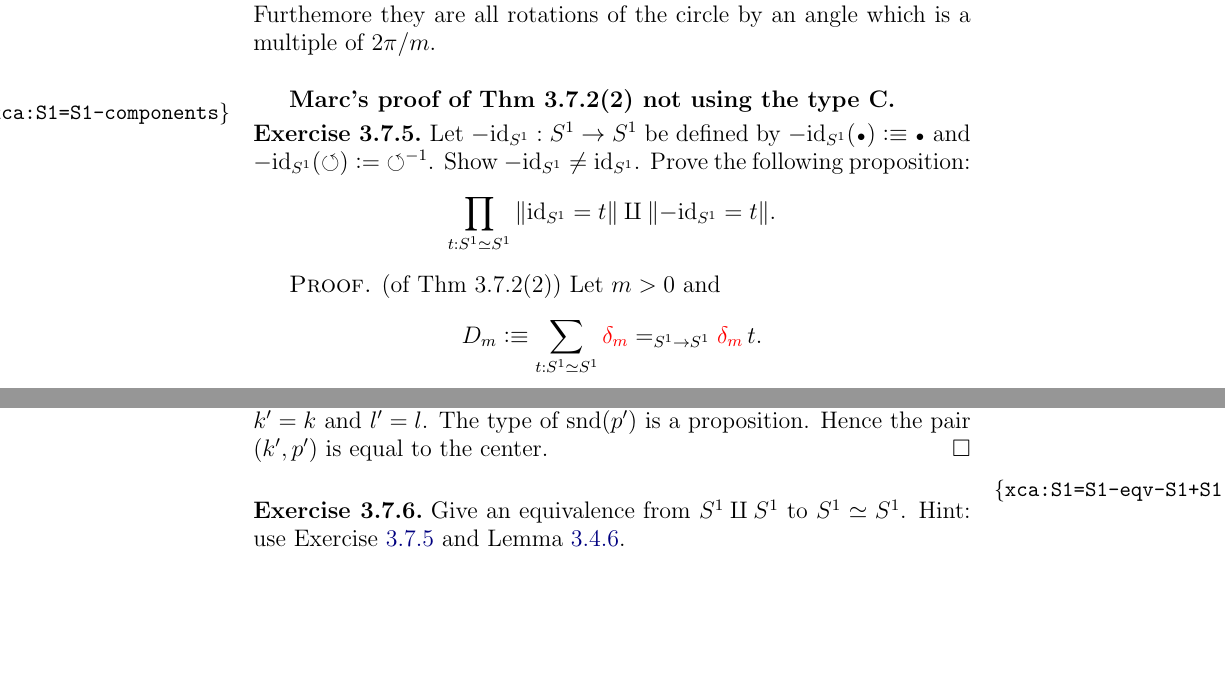
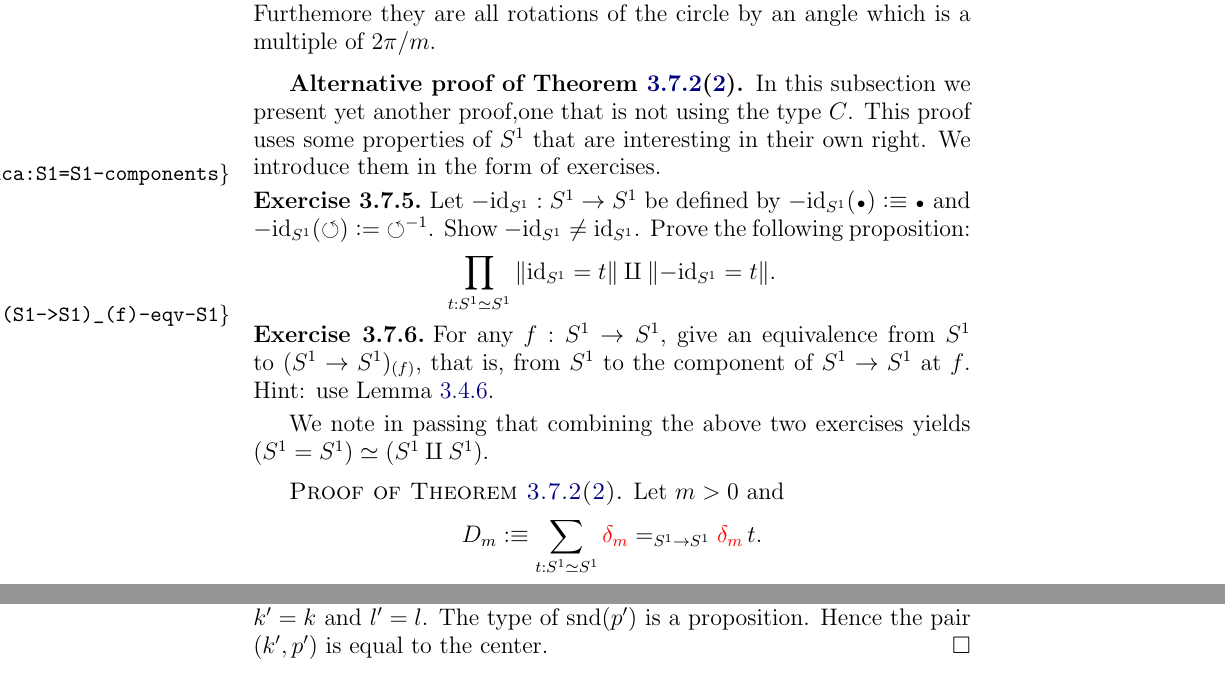
Before and after one commit to UniMath/SymmetryBook, a LaTeX thesis (book.tex, which reads circle.tex): two parts of pages 74 and 75 of 197 before the commit and two parts of pages 74 and 76 of 197 after it, joined at a grey line, cut so that both start at the same text, the shorter picture padded with empty space. Compiled offline with pdfLaTeX.

Commit message:
Alternative proof at the end of 3.7

```diff
--- a/circle.tex
+++ b/circle.tex
@@ -1590,7 +1556,11 @@ $\cst \base : \bn 1 \to \Sc$ denotes the universal \covering of $\Sc$.
   \end{remark}
 
 
-\subsection*{Marc's proof of Thm 3.7.2(2) not using the type C}
+\subsection*{Alternative proof of \cref{thm:coveringsofS1}(\ref{item:setbundle-mcover})}
+
+In this subsection we present yet another proof,one that is not using the type $C$.
+This proof uses some properties of $\Sc$ that are interesting in their own right.
+We introduce them in the form of exercises.
 
 \begin{xca}\label{xca:S1=S1-components}
 Let $-\id_\Sc : \Sc\to\Sc$ be defined by $-\id_\Sc(\base)\defeq\base$
@@ -1601,7 +1571,17 @@ Prove the following proposition:
 \]
 \end{xca}
 
-\begin{proof} (of Thm 3.7.2(2))
+\begin{xca}\label{xca:(S1->S1)_(f)-eqv-S1}
+For any $f: \Sc\to\Sc$, give an equivalence
+from $\Sc$ to $(\Sc\to\Sc)_{(f)}$, that is, from $\Sc$ to
+the component of $\Sc\to\Sc$ at $f$.
+Hint: use \cref{lem:S1-delooping}.
+\end{xca}
+
+We note in passing that combining the above two exercises
+yields $(\Sc=\Sc)\equiv(\Sc\amalg\Sc)$.
+
+\begin{proof}[Proof of \cref{thm:coveringsofS1}(\ref{item:setbundle-mcover})]
 Let $m>0$ and $$D_m\defequi\sum_{t:\Sc\equiv\Sc} \dg{m} =_{\Sc\to\Sc} \dg{m} t.$$
 Define
 \[
@@ -1665,13 +1648,6 @@ the same analysis as above we get $w(Q(\base)) = ml'+k'$. Since Euclidean Divisi
 is unique, we get $k'=k$ and $l'=l$. The type of $\snd(p')$ is a proposition.
 Hence the pair $(k',p')$ is equal to the center.
 \end{proof}
-
-
-\begin{xca}\label{xca:S1=S1-eqv-S1+S1}
-Give an equivalence from $\Sc\amalg\Sc$ to $\Sc\equiv\Sc$.
-Hint: use \cref{xca:S1=S1-components} and \cref{lem:S1-delooping}.
-\end{xca}
-
 
 {\color{blue}\small\section{desiderata}\footnote{the exercises/definitions of this section should go in a previous chapter}
 The following definitions/exercises/notations/etc is used freely, but should probably be elsewhere.
```
Also changed, not shown: circle.tex (65 more changed lines).
